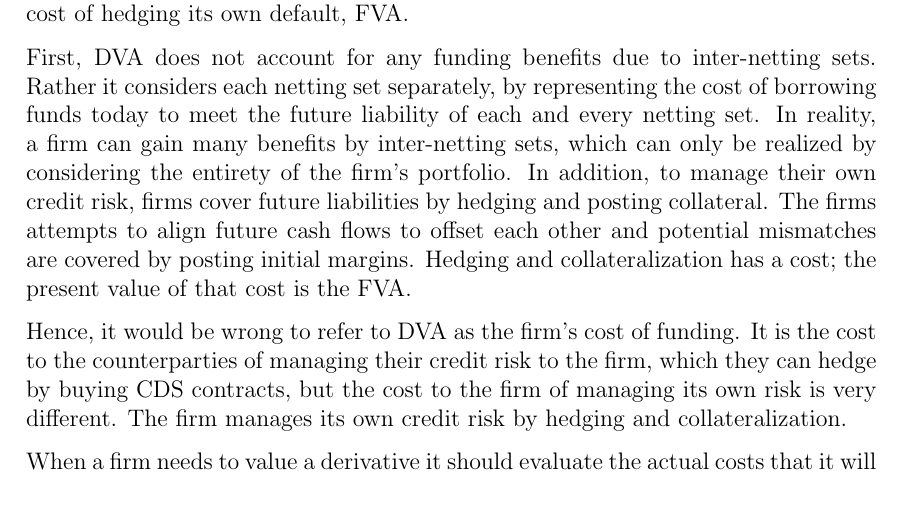
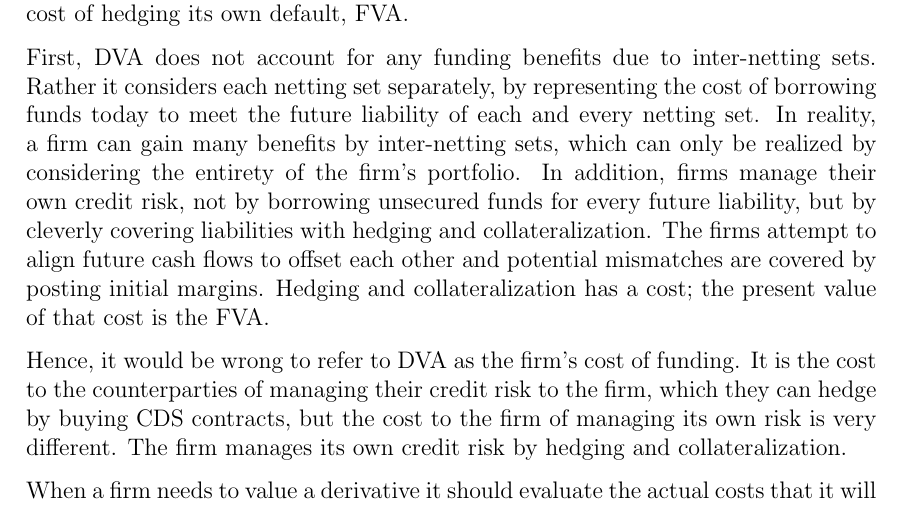
Before and after one commit to sebastianbaltser/master-thesis, a LaTeX thesis (thesis/main.tex, which reads thesis/content/body-matter/value-adjustments/double-counting-fva-and-dva.tex): part of page 6 of 46, cut so that both start at the same text. Compiled offline with pdfLaTeX.

Commit message:
Clarification

```diff
--- a/thesis/content/body-matter/value-adjustments/double-counting-fva-and-dva.tex
+++ b/thesis/content/body-matter/value-adjustments/double-counting-fva-and-dva.tex
@@ -72,9 +72,11 @@
     of borrowing funds today to meet the future liability of each and every netting set.
     In reality, a firm can gain many benefits by inter-netting sets,
     which can only be realized by considering the entirety of the firm's portfolio.
-    In addition, to manage their own credit risk, firms cover future liabilities
-    by hedging and posting collateral.
-    The firms attempts to align future cash flows to offset each other
+    In addition, firms manage their own credit risk,
+    not by borrowing unsecured funds for every future liability,
+    but by cleverly covering liabilities
+    with hedging and collateralization.
+    The firms attempt to align future cash flows to offset each other
     and potential mismatches are covered by posting initial margins.
     Hedging and collateralization has a cost;
     the present value of that cost is the \FVA/.
```
